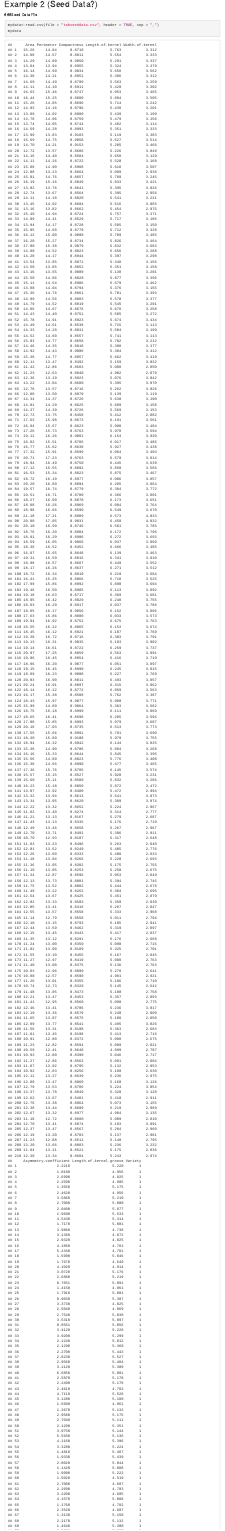
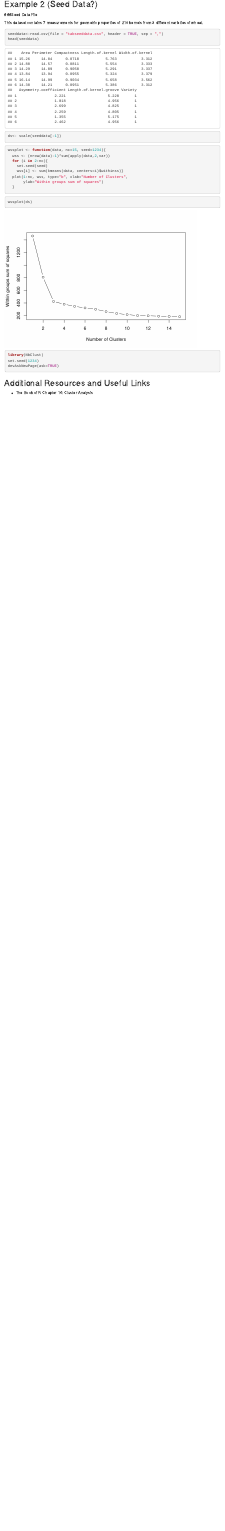
Before and after one commit to teriyakiaud/group-project, an R Markdown document (Group-Project.Rmd): the page in a window 1100 px wide, from 2560 px down. Rendered offline with R 4.5, knitr and Pandoc, with nearby package versions; some code elsewhere in the file could not run offline; menus at the side of the page are left out.

Commit message:
commit seed 1

````diff
--- a/Group-Project.Rmd
+++ b/Group-Project.Rmd
@@ -104,9 +104,29 @@ randIndex(ct.km)
 ```
 ## Example 2 (Seed Data?)
 ###Seed Data File
+
+This dataset contains 7 measurements for geometric properties of 210 kernels from 3 different varieties of wheat.
 ```{r}
-mydata<-read.csv(file = "tabseeddata.csv", header = TRUE, sep = ",")
-mydata
+seeddata<-read.csv(file = "tabseeddata.csv", header = TRUE, sep = ",")
+head(seeddata)
+ds<- scale(seeddata[-1])
+```
+
+```{r}
+wssplot <- function(data, nc=15, seed=1234){
+  wss <- (nrow(data)-1)*sum(apply(data,2,var))
+  for (i in 2:nc){
+    set.seed(seed)
+    wss[i] <- sum(kmeans(data, centers=i)$withinss)}
+  plot(1:nc, wss, type="b", xlab="Number of Clusters",
+       ylab="Within groups sum of squares")
+  }
+```
+```{r}
+wssplot(ds)
+library(NbClust)
+set.seed(1234)
+devAskNewPage(ask=TRUE)
 ```
 
 ## Additional Resources and Useful Links
````
